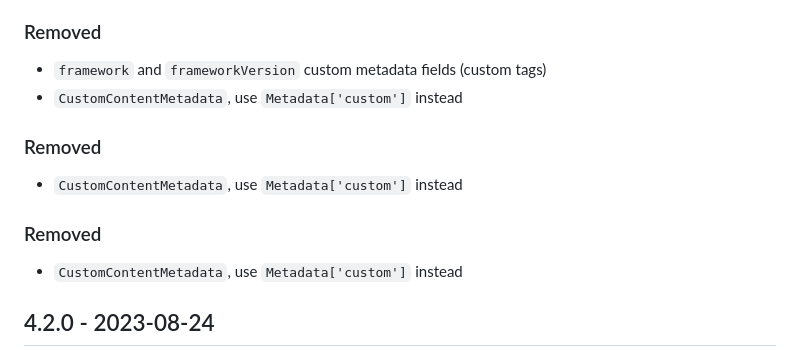
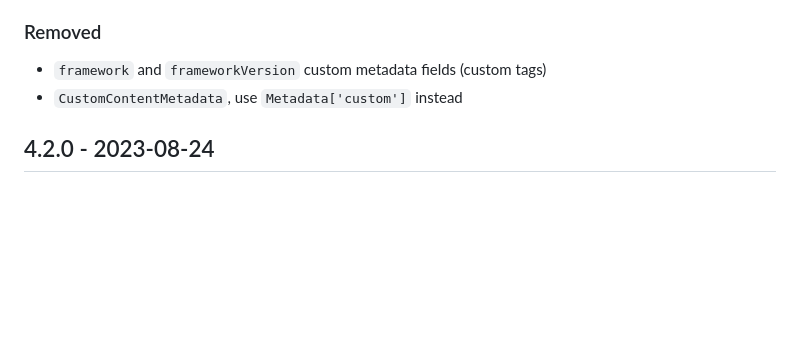
Before and after one commit to bitmovin/bitmovin-player-web-analytics-conviva, a Markdown page: CHANGELOG.md, the part around the change. GitHub-like rendering; blank space fills up the shorter version.

Commit message:
Clean up

```diff
--- a/CHANGELOG.md
+++ b/CHANGELOG.md
@@ -16,12 +16,6 @@ and this project adheres to [Semantic Versioning](http://semver.org/).
 
 ### Removed
 - `framework` and `frameworkVersion` custom metadata fields (custom tags)
-- `CustomContentMetadata`, use `Metadata['custom']` instead
-
-### Removed
-- `CustomContentMetadata`, use `Metadata['custom']` instead
-
-### Removed
 - `CustomContentMetadata`, use `Metadata['custom']` instead
 
 ## 4.2.0 - 2023-08-24
```
